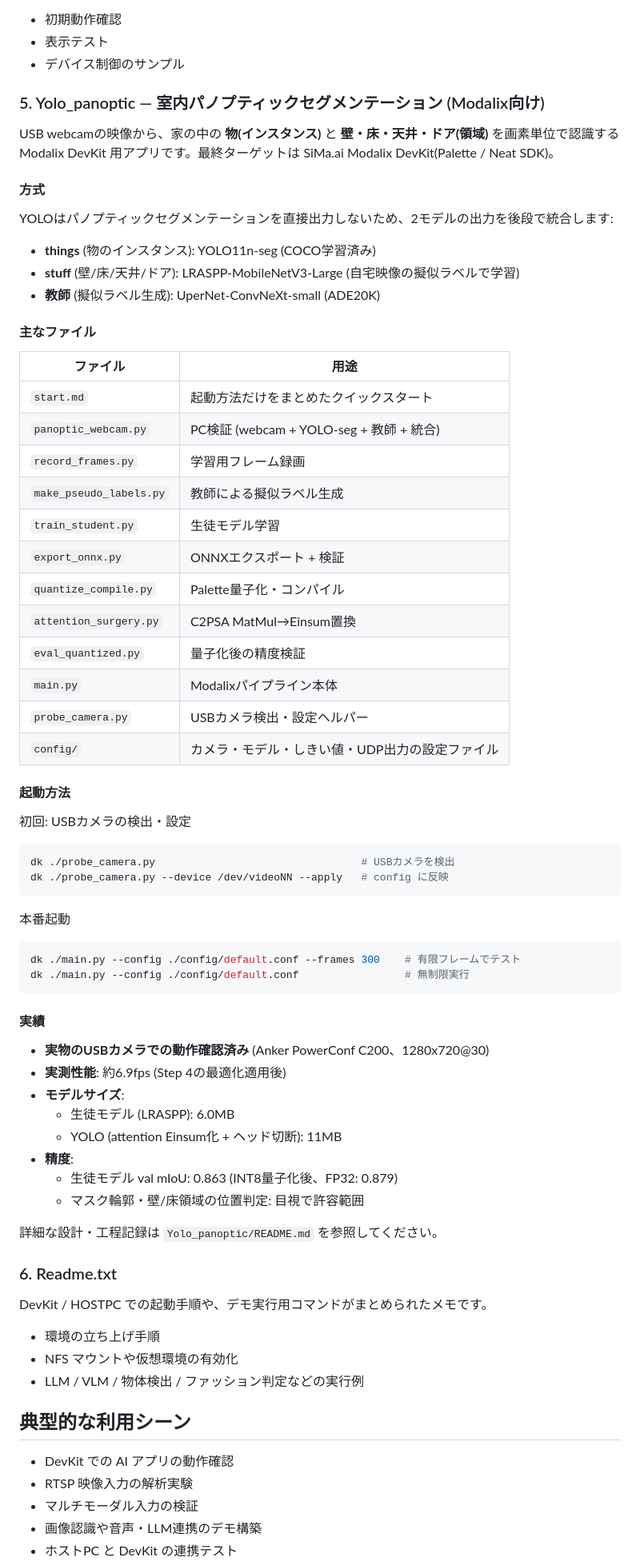
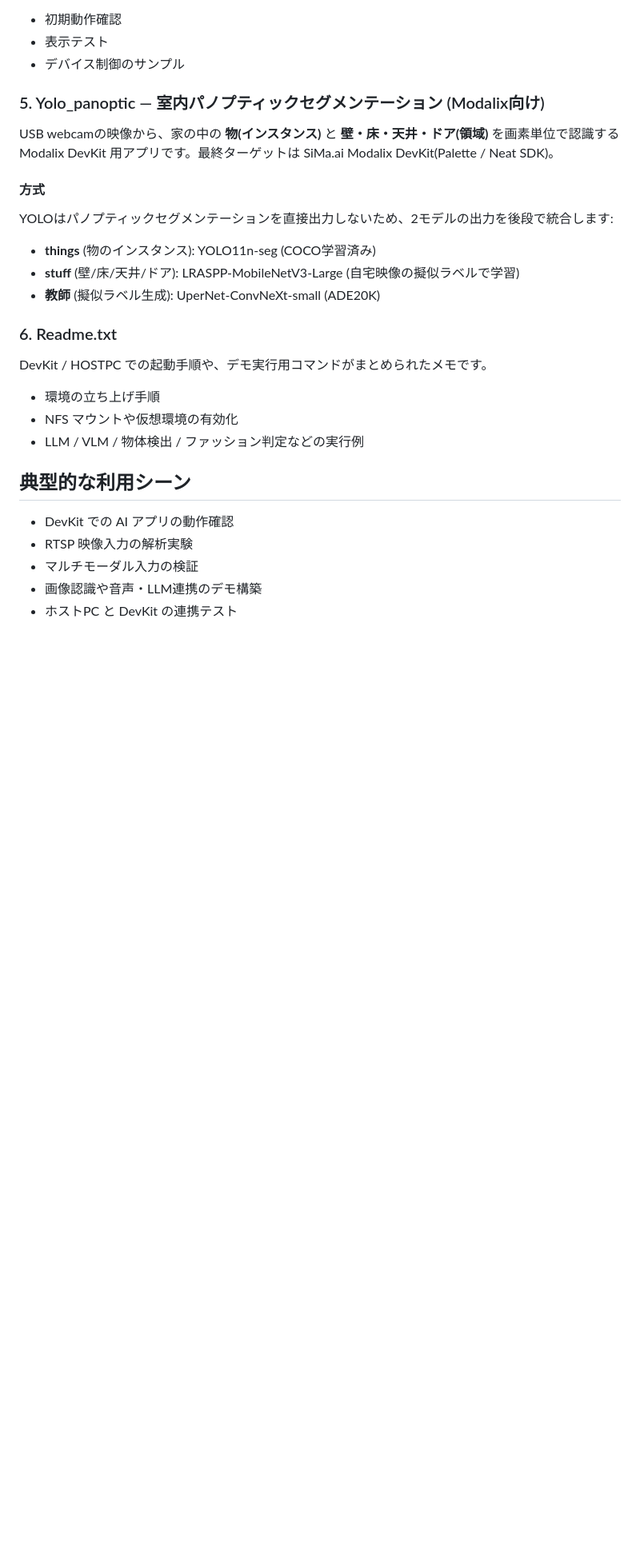
Before and after one commit to Shimemar/sima, a Markdown page: Devkit_0.4.0/README.md, the part around the change. Shown at 80% size. Rendered like a GitHub page; blank space fills up the shorter version.

````diff
--- a/Devkit_0.4.0/README.md
+++ b/Devkit_0.4.0/README.md
@@ -69,49 +69,6 @@ YOLOはパノプティックセグメンテーションを直接出力しない
 - **stuff** (壁/床/天井/ドア): LRASPP-MobileNetV3-Large (自宅映像の擬似ラベルで学習)
 - **教師** (擬似ラベル生成): UperNet-ConvNeXt-small (ADE20K)
 
-#### 主なファイル
-
-| ファイル | 用途 |
-|---|---|
-| `start.md` | 起動方法だけをまとめたクイックスタート |
-| `panoptic_webcam.py` | PC検証 (webcam + YOLO-seg + 教師 + 統合) |
-| `record_frames.py` | 学習用フレーム録画 |
-| `make_pseudo_labels.py` | 教師による擬似ラベル生成 |
-| `train_student.py` | 生徒モデル学習 |
-| `export_onnx.py` | ONNXエクスポート + 検証 |
-| `quantize_compile.py` | Palette量子化・コンパイル |
-| `attention_surgery.py` | C2PSA MatMul→Einsum置換 |
-| `eval_quantized.py` | 量子化後の精度検証 |
-| `main.py` | Modalixパイプライン本体 |
-| `probe_camera.py` | USBカメラ検出・設定ヘルパー |
-| `config/` | カメラ・モデル・しきい値・UDP出力の設定ファイル |
-
-#### 起動方法
-
-初回: USBカメラの検出・設定
-```bash
-dk ./probe_camera.py                                 # USBカメラを検出
-dk ./probe_camera.py --device /dev/videoNN --apply   # config に反映
-```
-
-本番起動
-```bash
-dk ./main.py --config ./config/default.conf --frames 300    # 有限フレームでテスト
-dk ./main.py --config ./config/default.conf                 # 無制限実行
-```
-
-#### 実績
-
-- **実物のUSBカメラでの動作確認済み** (Anker PowerConf C200、1280x720@30)
-- **実測性能**: 約6.9fps (Step 4の最適化適用後)
-- **モデルサイズ**:
-  - 生徒モデル (LRASPP): 6.0MB
-  - YOLO (attention Einsum化 + ヘッド切断): 11MB
-- **精度**:
-  - 生徒モデル val mIoU: 0.863 (INT8量子化後、FP32: 0.879)
-  - マスク輪郭・壁/床領域の位置判定: 目視で許容範囲
-
-詳細な設計・工程記録は `Yolo_panoptic/README.md` を参照してください。
 
 ### 6. Readme.txt
 
````
